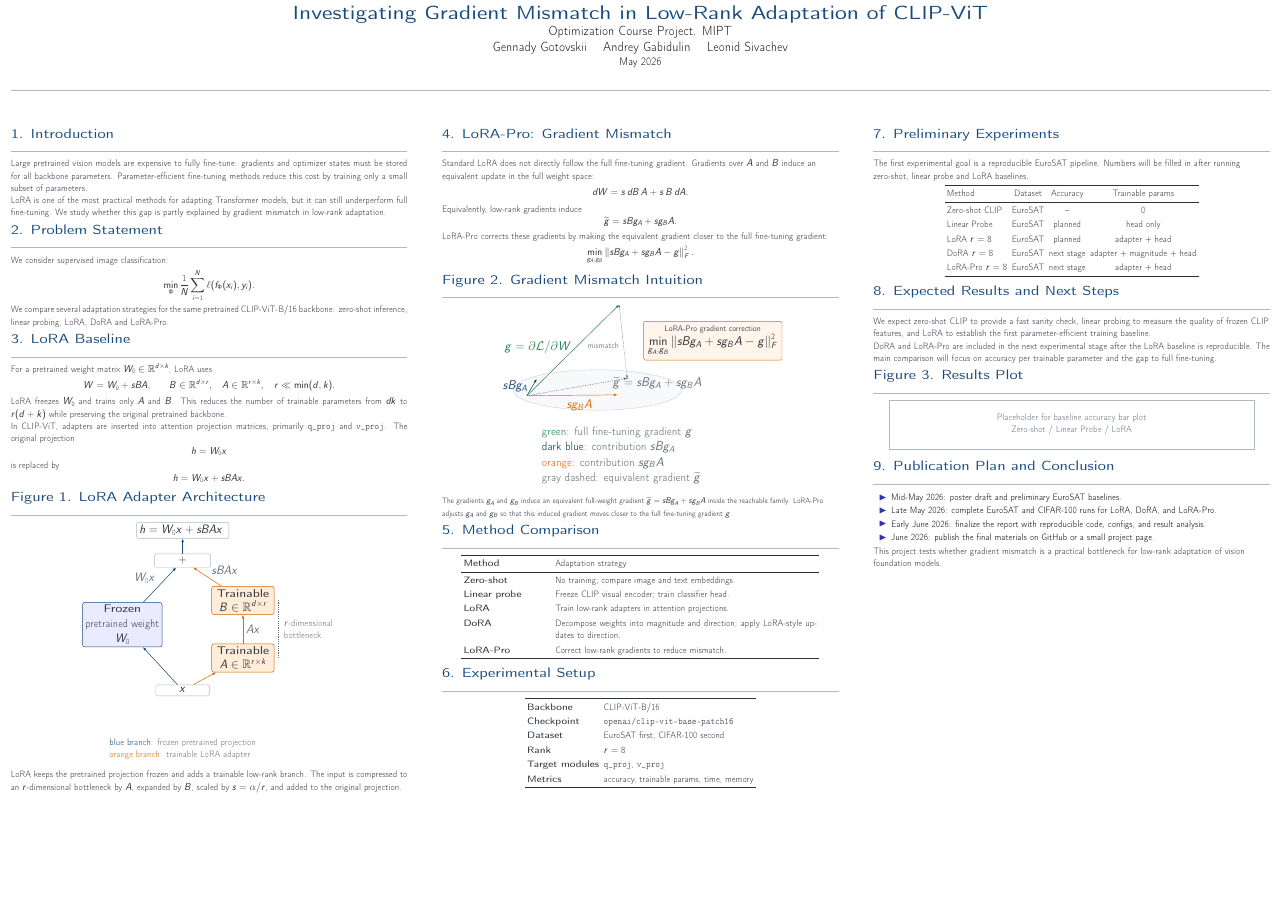
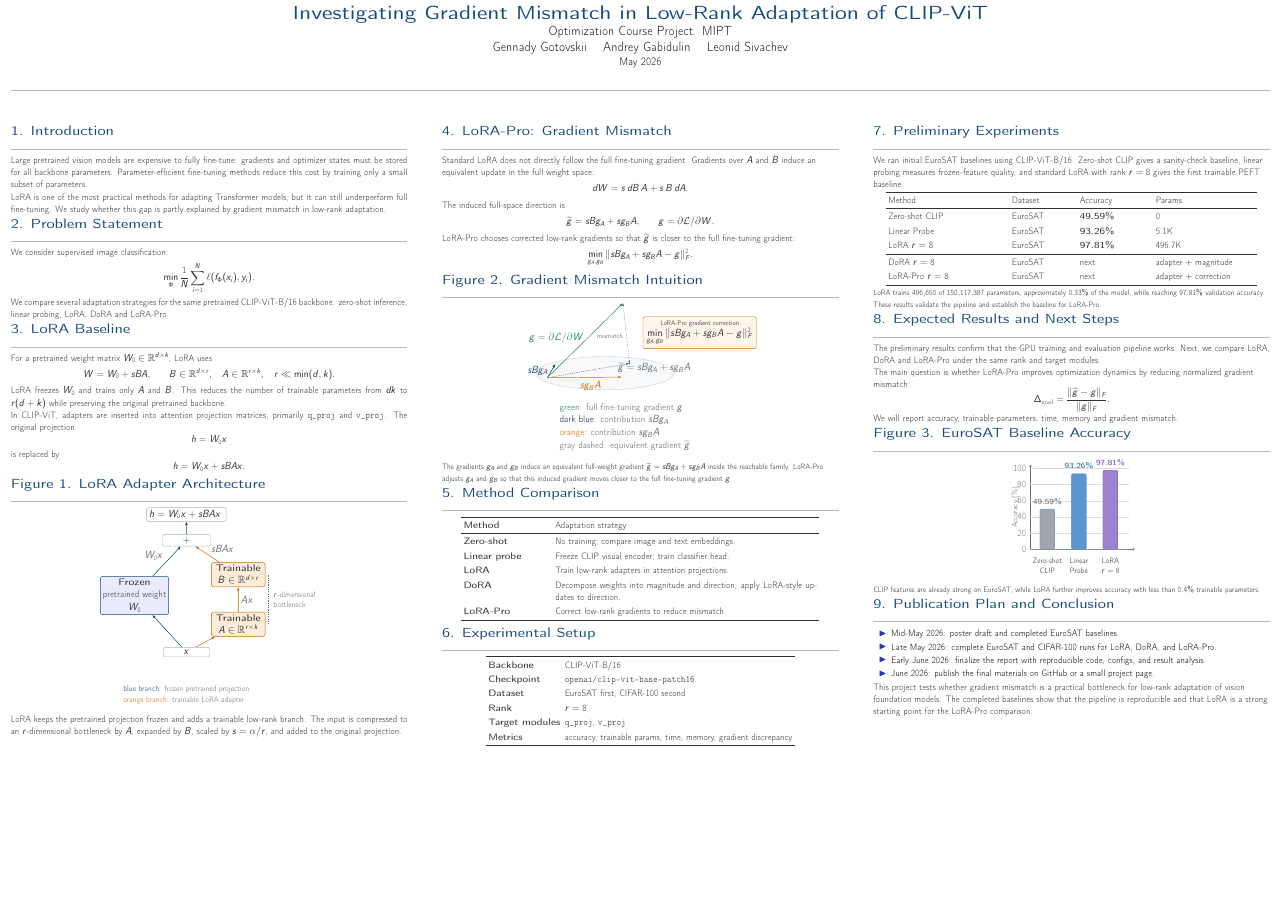
Before and after one commit to demercurizer/Investigating-Gradient-Inconsistency-in-Low-Rank-Adaptation-of-Vision-Models-LoRA-Pro-, a LaTeX poster (reports/poster/poster.tex): the whole page. Compiled offline with pdfLaTeX.

Commit message:
update poster draft

```diff
--- a/reports/poster/poster.tex
+++ b/reports/poster/poster.tex
@@ -28,6 +28,9 @@
 \definecolor{peftblue}{RGB}{20,96,170}
 \definecolor{doragreen}{RGB}{34,132,84}
 \definecolor{proorange}{RGB}{202,98,28}
+\definecolor{zeroshotgray}{RGB}{120,128,138}
+\definecolor{linearblue}{RGB}{38,115,190}
+\definecolor{lorapurple}{RGB}{126,87,194}
 
 \setlength{\parindent}{0pt}
 \setlength{\parskip}{0.35em}
@@ -36,11 +39,11 @@
 \newcommand{\code}[1]{\texttt{#1}}
 \newcommand{\method}[1]{\textbf{#1}}
 \newcommand{\sectiontitle}[1]{%
-  \vspace{0.7em}%
+  \vspace{0.45em}%
   {\Large\bfseries\color{titleblue}#1}\par
-  \vspace{0.15em}%
+  \vspace{0.10em}%
   {\color{rulegray}\rule{\linewidth}{0.9pt}}\par
-  \vspace{0.35em}%
+  \vspace{0.22em}%
 }
 \newcommand{\figureplaceholder}[1]{%
   \begin{center}
@@ -120,6 +123,8 @@ is replaced by
 
 \begin{center}
 \begin{tikzpicture}[
+    scale=0.86,
+    transform shape,
     >=Latex,
     font=\large,
     input/.style={
@@ -212,7 +217,7 @@ is replaced by
     node[midway, right=0.25cm, align=left, text=mutedgray, font=\normalsize]
     {$r$-dimensional\\bottleneck};
 
-\node[align=left, text=mutedgray, font=\normalsize] at (0,-7.45) {
+\node[align=left, text=mutedgray, font=\normalsize] at (0,-6.65) {
     \textcolor{titleblue}{blue branch}: frozen pretrained projection\\
     \textcolor{orange!85!black}{orange branch}: trainable LoRA adapter
 };
@@ -237,18 +242,16 @@ over $A$ and $B$ induce an equivalent update in the full weight space:
   dW = s\,dB\,A + s\,B\,dA.
 \]
 
-Equivalently, low-rank gradients induce
+The induced full-space direction is
 \[
-  \widetilde g = sB g_A + s g_B A.
+  \widetilde g = sB g_A + s g_B A,
+  \qquad
+  g=\partial\mathcal{L}/\partial W.
 \]
-
-LoRA-Pro corrects these gradients by making the equivalent gradient closer to
-the full fine-tuning gradient:
+LoRA-Pro chooses corrected low-rank gradients so that \(\widetilde g\) is closer
+to the full fine-tuning gradient:
 \[
-  \min_{g_A,g_B}
-  \left\|
-  sBg_A + sg_BA - g
-  \right\|_F^2.
+  \min_{g_A,g_B}\|sBg_A + sg_BA - g\|_F^2.
 \]
 
 \sectiontitle{Figure 2. Gradient Mismatch Intuition}
@@ -256,7 +259,7 @@ the full fine-tuning gradient:
 \begin{center}
 \begin{tikzpicture}[
     >=Latex,
-    scale=1.5,
+    scale=1.23,
     transform shape,
     font=\small,
     vector/.style={
@@ -377,7 +380,7 @@ Checkpoint & \code{openai/clip-vit-base-patch16} \\
 Dataset & EuroSAT first, CIFAR-100 second \\
 Rank & $r=8$ \\
 Target modules & \code{q\_proj}, \code{v\_proj} \\
-Metrics & accuracy, trainable params, time, memory \\
+Metrics & accuracy, trainable params, time, memory, gradient discrepancy \\
 \bottomrule
 \end{tabular}
 \end{center}
@@ -388,45 +391,103 @@ Metrics & accuracy, trainable params, time, memory \\
 \color{textgray}
 
 \sectiontitle{7. Preliminary Experiments}
-The first experimental goal is a reproducible EuroSAT pipeline. Numbers will be
-filled in after running zero-shot, linear probe and LoRA baselines.
+We ran initial EuroSAT baselines using CLIP-ViT-B/16. Zero-shot CLIP gives a
+sanity-check baseline, linear probing measures frozen-feature quality, and
+standard LoRA with rank $r=8$ gives the first trainable PEFT baseline.
 
 \begin{center}
-\begin{tabular}{lccc}
+\begin{tabular}{p{0.30\linewidth}p{0.16\linewidth}p{0.18\linewidth}p{0.25\linewidth}}
 \toprule
-Method & Dataset & Accuracy & Trainable params \\
+Method & Dataset & Accuracy & Params \\
 \midrule
-Zero-shot CLIP & EuroSAT & -- & 0 \\
-Linear Probe & EuroSAT & planned & head only \\
-LoRA $r=8$ & EuroSAT & planned & adapter + head \\
-DoRA $r=8$ & EuroSAT & next stage & adapter + magnitude + head \\
-LoRA-Pro $r=8$ & EuroSAT & next stage & adapter + head \\
+Zero-shot CLIP & EuroSAT & \textbf{49.59\%} & 0 \\
+Linear Probe & EuroSAT & \textbf{93.26\%} & 5.1K \\
+LoRA $r=8$ & EuroSAT & \textbf{97.81\%} & 496.7K \\
+\midrule
+DoRA $r=8$ & EuroSAT & next & adapter + magnitude \\
+LoRA-Pro $r=8$ & EuroSAT & next & adapter + correction \\
 \bottomrule
 \end{tabular}
 \end{center}
 
+{\small
+LoRA trains \(496{,}650\) of \(150{,}117{,}387\) parameters, approximately
+\(0.33\%\) of the model, while reaching \(97.81\%\) validation accuracy. These
+results validate the pipeline and establish the baseline for LoRA-Pro.
+}
+
 \sectiontitle{8. Expected Results and Next Steps}
-We expect zero-shot CLIP to provide a fast sanity check, linear probing to
-measure the quality of frozen CLIP features, and LoRA to establish the first
-parameter-efficient training baseline.
+The preliminary results confirm that the GPU training and evaluation pipeline
+works. Next, we compare LoRA, DoRA and LoRA-Pro under the same rank and target
+modules.
 
-DoRA and LoRA-Pro are included in the next experimental stage after the LoRA
-baseline is reproducible. The main comparison will focus on accuracy per
-trainable parameter and the gap to full fine-tuning.
+The main question is whether LoRA-Pro improves optimization dynamics by reducing
+normalized gradient mismatch:
+\[
+  \Delta_{\mathrm{grad}}=\frac{\|\widetilde g-g\|_F}{\|g\|_F}.
+\]
+We will report accuracy, trainable parameters, time, memory and gradient
+mismatch.
 
-\sectiontitle{Figure 3. Results Plot}
-\figureplaceholder{Placeholder for baseline accuracy bar plot\\Zero-shot / Linear Probe / LoRA}
+\sectiontitle{Figure 3. EuroSAT Baseline Accuracy}
+
+\begin{center}
+\begin{tikzpicture}[
+    x=0.86cm,
+    y=0.075cm,
+    font=\normalsize,
+    bar/.style={
+        rounded corners=3pt
+    }
+]
+
+% Axes
+\draw[->, line width=1.1pt, draw=mutedgray] (0,0) -- (11.2,0);
+\draw[->, line width=1.1pt, draw=mutedgray] (0,0) -- (0,104);
+
+% Y ticks
+\foreach \y in {0,20,40,60,80,100} {
+    \draw[draw=rulegray, line width=0.7pt] (-0.12,\y) -- (0,\y);
+    \node[left, text=mutedgray, font=\normalsize] at (-0.18,\y) {\y};
+    \draw[draw=rulegray, line width=0.35pt, opacity=0.45] (0,\y) -- (10.6,\y);
+}
+
+% Bars
+\draw[bar, fill=zeroshotgray!70, draw=zeroshotgray] (1.0,0) rectangle (2.6,49.59);
+\draw[bar, fill=linearblue!75, draw=linearblue] (4.4,0) rectangle (6.0,93.26);
+\draw[bar, fill=lorapurple!75, draw=lorapurple] (7.8,0) rectangle (9.4,97.81);
+
+% Labels
+\node[below, align=center, text=textgray, font=\small] at (1.8,-7) {Zero-shot\\CLIP};
+\node[below, align=center, text=textgray, font=\small] at (5.2,-7) {Linear\\Probe};
+\node[below, align=center, text=textgray, font=\small] at (8.6,-7) {LoRA\\$r=8$};
+
+\node[above, text=zeroshotgray!80!black, font=\bfseries\small] at (1.8,51.5) {49.59\%};
+\node[above, text=linearblue!80!black, font=\bfseries\small] at (5.2,95.2) {93.26\%};
+\node[above, text=lorapurple!80!black, font=\bfseries\small] at (8.6,99.5) {97.81\%};
+
+\node[rotate=90, text=mutedgray, font=\small] at (-1.65,52) {Accuracy (\%)};
+
+\end{tikzpicture}
+\end{center}
+
+{\small
+CLIP features are already strong on EuroSAT, while LoRA further improves
+accuracy with less than \(0.4\%\) trainable parameters.
+}
 
 \sectiontitle{9. Publication Plan and Conclusion}
 \begin{itemize}
-  \item Mid-May 2026: poster draft and preliminary EuroSAT baselines.
+  \item Mid-May 2026: poster draft and completed EuroSAT baselines.
   \item Late May 2026: complete EuroSAT and CIFAR-100 runs for LoRA, DoRA, and LoRA-Pro.
   \item Early June 2026: finalize the report with reproducible code, configs, and result analysis.
   \item June 2026: publish the final materials on GitHub or a small project page.
 \end{itemize}
 
 This project tests whether gradient mismatch is a practical bottleneck for
-low-rank adaptation of vision foundation models.
+low-rank adaptation of vision foundation models. The completed baselines show
+that the pipeline is reproducible and that LoRA is a strong starting point for
+the LoRA-Pro comparison.
 
 \end{column}
 
```
Also changed, not shown: configs/lora_eurosat_r8.yaml (+156 -24 lines).
